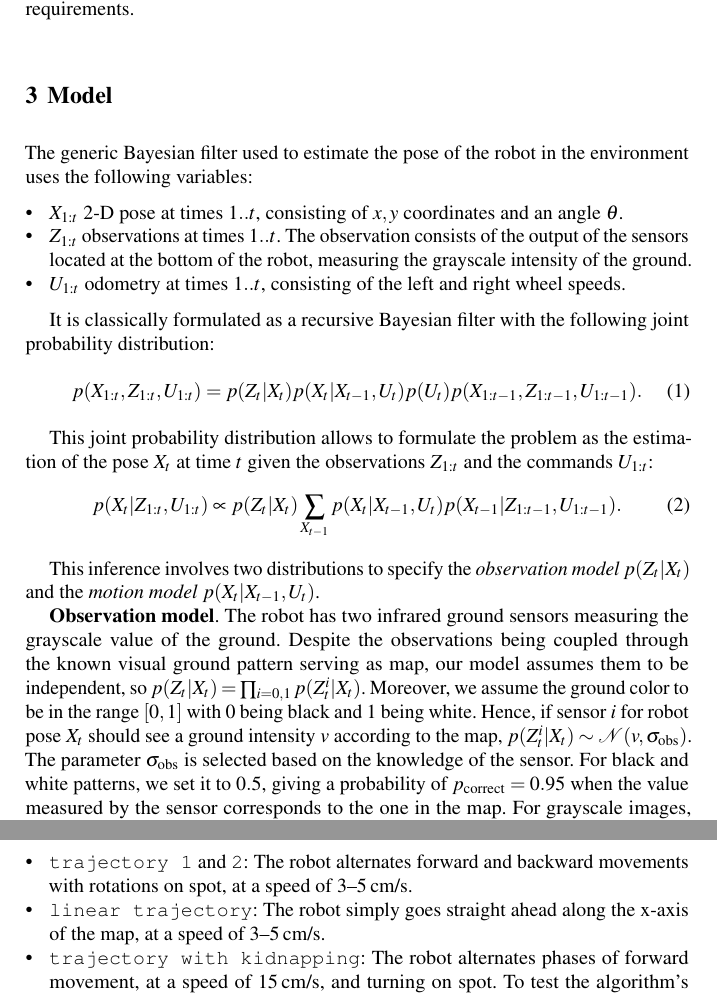
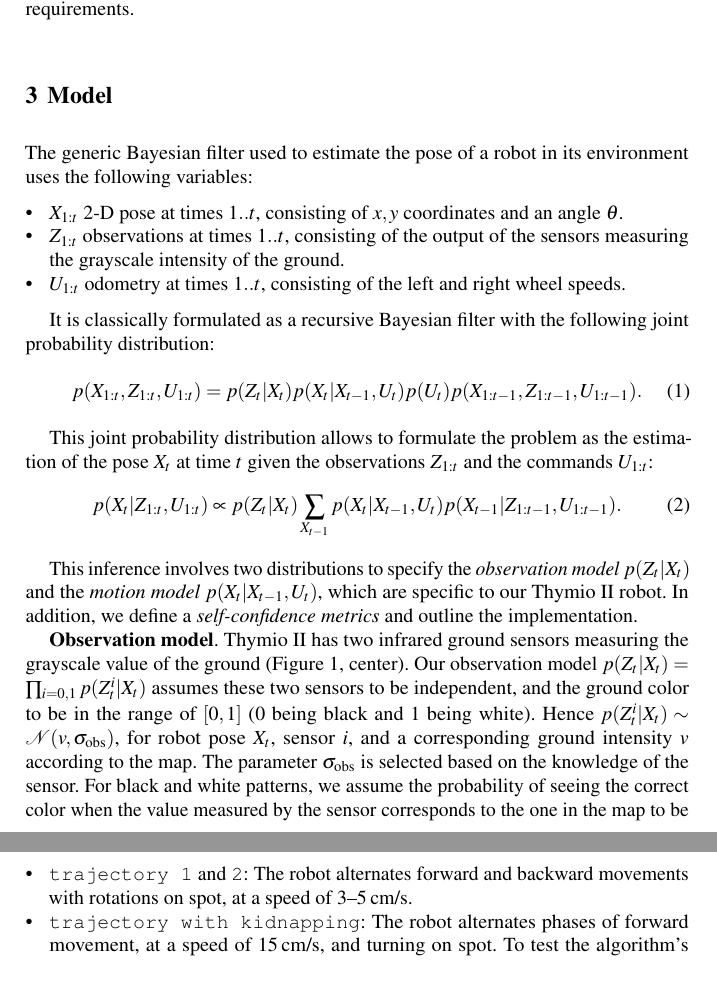
Before and after one commit to epfl-mobots/thymio-ground-localisation, a LaTeX thesis (article/thymio-localisation-dars.tex): two parts of pages 4 and 7 of 13, joined at a grey line, cut so that both start at the same text. Compiled offline with pdfLaTeX.

Commit message:
improved readability

```diff
--- a/article/thymio-localisation-dars.tex
+++ b/article/thymio-localisation-dars.tex
@@ -177,11 +177,10 @@ The system proposed in this paper meets these requirements.
 %\subsection{Pose estimation filter}
 %\subsection{Variables}
 
-The generic Bayesian filter used to estimate the pose of the robot in the environment uses the following variables:
+The generic Bayesian filter used to estimate the pose of a robot in its environment uses the following variables:
 \begin{itemize}
 \item $X_{1:t}$ 2-D pose at times $1..t$, consisting of $x,y$ coordinates and an angle $\theta$.
-\item $Z_{1:t}$ observations at times $1..t$.
-The observation consists of the output of the sensors located at the bottom of the robot, measuring the grayscale intensity of the ground.
+\item $Z_{1:t}$ observations at times $1..t$, consisting of the output of the sensors measuring the grayscale intensity of the ground.
 \item $U_{1:t}$ odometry at times $1..t$, consisting of the left and right wheel speeds.
 \end{itemize}
 
@@ -204,17 +203,20 @@ p(X_t|Z_{1:t},U_{1:t}) \propto p(Z_t | X_t) \sum_{X_{t-1}} p(X_t|X_{t-1}, U_t) p
 %This is a recursive filter to estimate $X_t$ using the previous estimation $X_{t-1}$, the odometry $U_t$ and the observation $Z_t$.
 
 %\subsection{Distributions}
-This inference involves two distributions to specify the \emph{observation model} $p(Z_t | X_t)$ and the \emph{motion model} $p(X_t|X_{t-1}, U_t)$.
+This inference involves two distributions to specify the \emph{observation model} $p(Z_t | X_t)$ and the \emph{motion model} $p(X_t|X_{t-1}, U_t)$, which are specific to our Thymio~II robot.
+In addition, we define a \emph{self-confidence metrics} and outline the implementation.
 
 %\subsubsection{Observation model}
 
-\textbf{Observation model}. The robot has two infrared ground sensors measuring the grayscale value of the ground.
-Despite the observations being coupled through the known visual ground pattern serving as map, our model assumes them to be independent, so $p(Z_t | X_t) = \prod_{i=0,1} p(Z_t^{i} | X_t)$.
-Moreover, we assume the ground color to be in the range $[0,1]$ with $0$ being black and $1$ being white.
-Hence, if sensor $i$ for robot pose $X_t$ should see a ground intensity $v$ according to the map, $p(Z_t^{i} | X_t) \sim \mathcal{N}(v,\sigma_\mathrm{obs})$.
+\textbf{Observation model}. Thymio~II has two infrared ground sensors measuring the grayscale value of the ground (\fig{thymio}, center).
+%Despite the observations being coupled through the known visual ground pattern serving as map, our model assumes them to be independent, so $p(Z_t | X_t) = \prod_{i=0,1} p(Z_t^{i} | X_t)$.
+%Moreover, we assume the ground color to be in the range $[0,1]$ with $0$ being black and $1$ being white.
+Our observation model $p(Z_t | X_t) = \prod_{i=0,1} p(Z_t^{i} | X_t)$ assumes these two sensors to be independent, and the ground color to be in the range of $[0,1]$ ($0$ being black and $1$ being white).
+%Hence, if sensor $i$ for robot pose $X_t$ should see a ground intensity $v$ according to the map, $p(Z_t^{i} | X_t) \sim \mathcal{N}(v,\sigma_\mathrm{obs})$.
+Hence $p(Z_t^{i} | X_t) \sim \mathcal{N}(v,\sigma_\mathrm{obs})$, for robot pose $X_t$, sensor $i$, and a corresponding ground intensity $v$ according to the map.
 The parameter $\sigma_\mathrm{obs}$ is selected based on the knowledge of the sensor.
-For black and white patterns, we set it to $0.5$, giving a probability of $p_\mathrm{correct} = 0.95$ when the value measured by the sensor corresponds to the one in the map.
-For grayscale images, based on measurement on a real Thymio~II, we set it to $0.15$.
+For black and white patterns, we assume the probability of seeing the correct color when the value measured by the sensor corresponds to the one in the map to be $p_\mathrm{correct} = 0.95$, leading to $\sigma_\mathrm{obs} = 0.5$.
+For grayscale images, based on measurement on a real Thymio~II, we set $\sigma_\mathrm{obs}$ to $0.15$.
 
 %\subsubsection{Motion model}
 
@@ -348,7 +350,7 @@ Setting the sensors apart would also reduce the redundancy between their informa
 To evaluate the performance of our localization algorithms, we remotely controlled the robot and recorded datasets covering all possible robot motions:
 \begin{itemize}
 \item \texttt{trajectory 1} and \texttt{2}: The robot alternates forward and backward movements with rotations on spot, at a speed of 3--5\,cm/s. % (see \fig{trajectories}).
-\item \texttt{linear trajectory}: The robot simply goes straight ahead along the x-axis of the map, at a speed of 3--5\,cm/s.
+%\item \texttt{linear trajectory}: The robot simply goes straight ahead along the x-axis of the map, at a speed of 3--5\,cm/s.
 \item \texttt{trajectory with kidnapping}: The robot alternates phases of forward movement, at a speed of 15\,cm/s, and turning on spot.
 To test the algorithm's ability of recovering from catastrophic localization failures, we perform ``robot kidnapping'' by lifting the robot and moving it to another part of the map every minute.
 \end{itemize}
```
Also changed, not shown: article/thymio-localisation-dars.tex (2 more changed lines).
